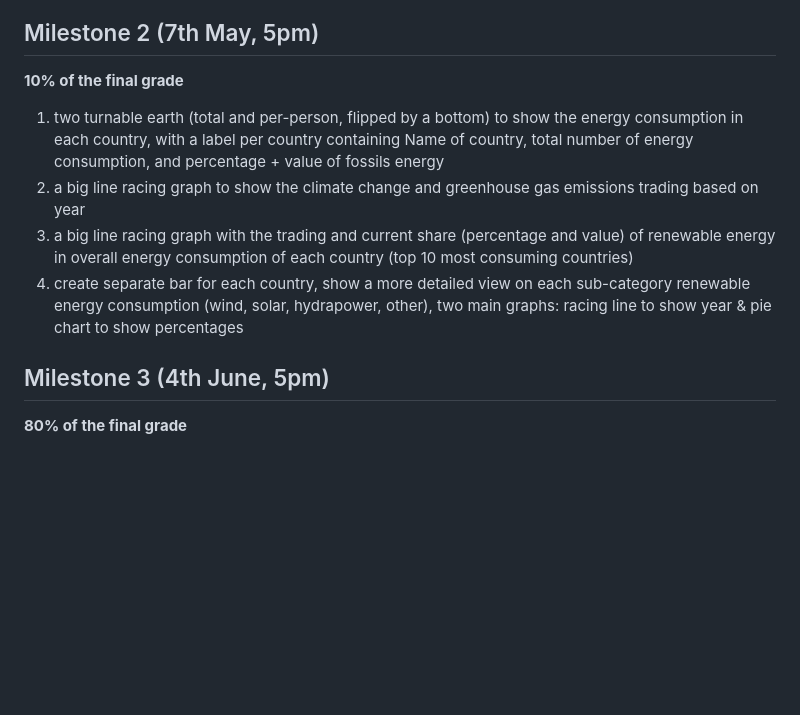
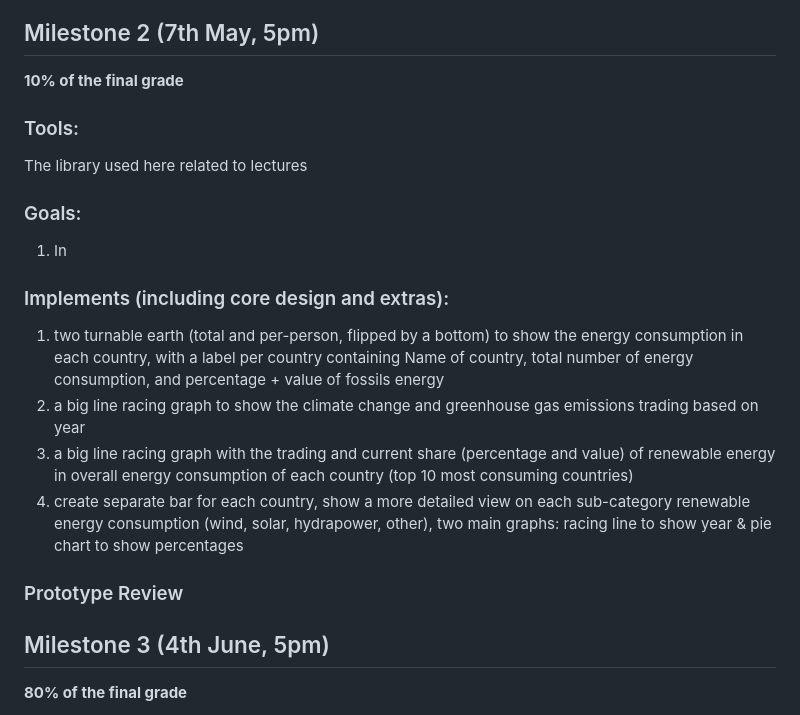
Before and after one commit to com-480-data-visualization/project-2023-greendots-gals, a Markdown page: README.md, the part around the change. Rendered like a GitHub page; blank space fills up the shorter version.

```diff
--- a/README.md
+++ b/README.md
@@ -60,10 +60,20 @@ One of our sources of inspiration is a website that presents a wide range of glo
 ## Milestone 2 (7th May, 5pm)
 
 **10% of the final grade**
+### Tools:
+The library used here related to lectures
+
+### Goals:
+1. In
+
+### Implements (including core design and extras):
 1. two turnable earth (total and per-person, flipped by a bottom) to show the energy consumption in each country, with a label per country containing Name of country, total number of energy consumption, and percentage + value of fossils energy
 2.  a big line racing graph to show the climate change and greenhouse gas emissions trading based on year
 3.  a big line racing graph with the trading and current share (percentage and value) of renewable energy in overall energy consumption of each country (top 10 most consuming countries)
 4.  create separate bar for each country, show a more detailed view on each sub-category renewable energy consumption (wind, solar, hydrapower, other), two main graphs: racing line to show year & pie chart to show percentages
+
+### Prototype Review
+
 
 ## Milestone 3 (4th June, 5pm)
 
```
